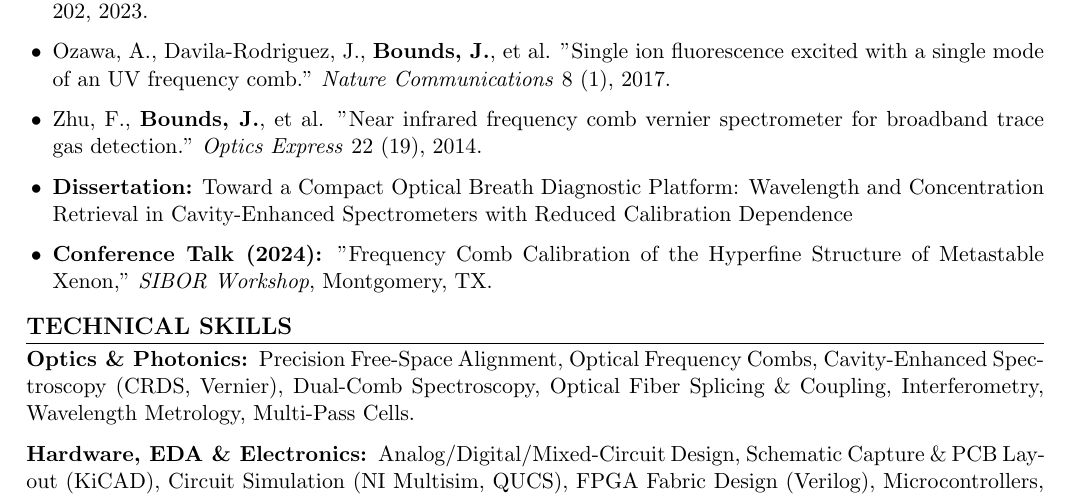
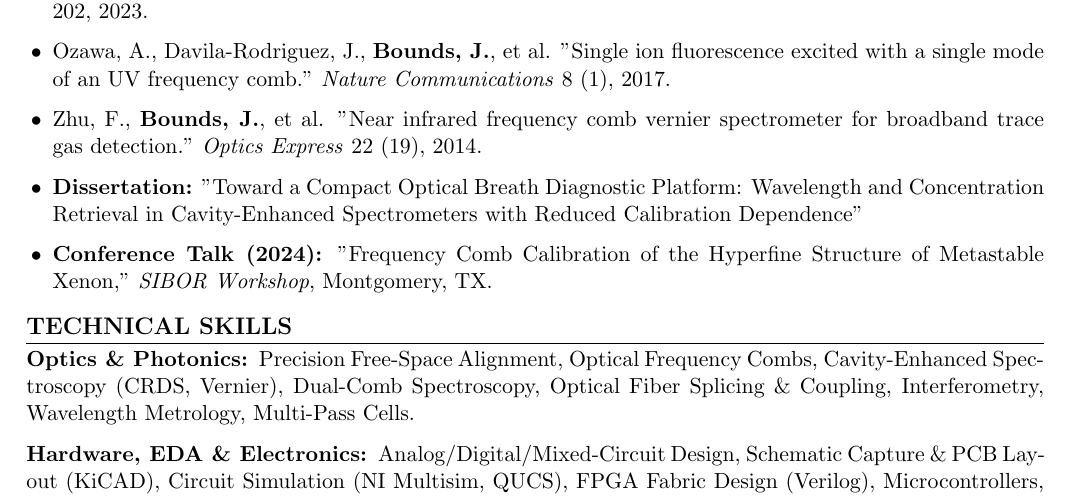
Before and after one commit to jaymz07/Bounds-CV, a LaTeX CV (Resume.tex): part of page 1 of 2, cut so that both start at the same text. Compiled offline with pdfLaTeX.

Commit message:
Fixed title.

```diff
--- a/Resume.tex
+++ b/Resume.tex
@@ -61,7 +61,7 @@
 		\item \textbf{Bounds, J.}, et al. "Hyperfine structure and isotope shifts of xenon measured for near-infrared transitions with Doppler-free saturated absorption spectroscopy" \textit{Spectrochimica Acta Part B: Atomic Spectroscopy}, 202, 2023.
 		\item Ozawa, A., Davila-Rodriguez, J., \textbf{Bounds, J.}, et al. "Single ion fluorescence excited with a single mode of an UV frequency comb." \textit{Nature Communications} 8 (1), 2017.
 		\item Zhu, F., \textbf{Bounds, J.}, et al. "Near infrared frequency comb vernier spectrometer for broadband trace gas detection." \textit{Optics Express} 22 (19), 2014.
-		\item \textbf{Dissertation:} Toward a Compact Optical Breath Diagnostic Platform: Wavelength and Concentration Retrieval in Cavity-Enhanced Spectrometers with Reduced Calibration Dependence
+		\item \textbf{Dissertation:} "Toward a Compact Optical Breath Diagnostic Platform: Wavelength and Concentration Retrieval in Cavity-Enhanced Spectrometers with Reduced Calibration Dependence"
 		\item \textbf{Conference Talk (2024):} "Frequency Comb Calibration of the Hyperfine Structure of Metastable Xenon," \textit{SIBOR Workshop}, Montgomery, TX.
 	\end{itemize}
 
```
